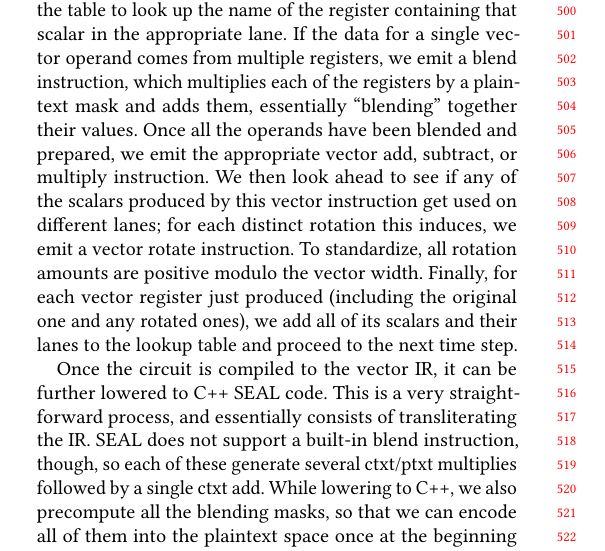
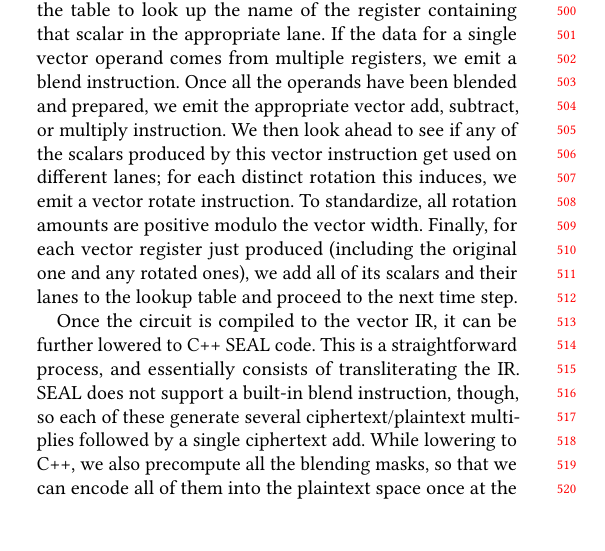
Before and after one commit to raghav198/coyote, a LaTeX paper (writeup/main.tex, which reads writeup/implementation.tex): part of one column of page 5 of 6, cut so that both start at the same text, the shorter picture padded with empty space. Compiled offline with pdfLaTeX.

Commit message:
pass over implementation

```diff
--- a/writeup/implementation.tex
+++ b/writeup/implementation.tex
@@ -11,15 +11,15 @@ In particular, there may be several vector registers that contain a particular s
 
 At every time step, the schedule compiler finds all scalar instructions scheduled to execute.
 For each operand, we use the table to look up the name of the register containing that scalar in the appropriate lane.
-If the data for a single vector operand comes from multiple registers, we emit a blend instruction, which multiplies each of the registers by a plaintext mask and adds them, essentially ``blending'' together their values.
+If the data for a single vector operand comes from multiple registers, we emit a blend instruction.
 Once all the operands have been blended and prepared, we emit the appropriate vector add, subtract, or multiply instruction.
 We then look ahead to see if any of the scalars produced by this vector instruction get used on different lanes; for each distinct rotation this induces, we emit a vector rotate instruction.
 To standardize, all rotation amounts are positive modulo the vector width.
 Finally, for each vector register just produced (including the original one and any rotated ones), we add all of its scalars and their lanes to the lookup table and proceed to the next time step.
 
 Once the circuit is compiled to the vector IR, it can be further lowered to C++ SEAL code.
-This is a very straightforward process, and essentially consists of transliterating the IR.
-SEAL does not support a built-in blend instruction, though, so each of these generate several ctxt/ptxt multiplies followed by a single ctxt add.
+This is a straightforward process, and essentially consists of transliterating the IR.
+SEAL does not support a built-in blend instruction, though, so each of these generate several ciphertext/plaintext multiplies followed by a single ciphertext add.
 While lowering to C++, we also precompute all the blending masks, so that we can encode all of them into the plaintext space once at the beginning of the program and just look up the appropriate one to use each time.
 
 % \begin{enumerate}
```
Also changed, not shown: writeup/implementation.tex (4 more changed lines).
